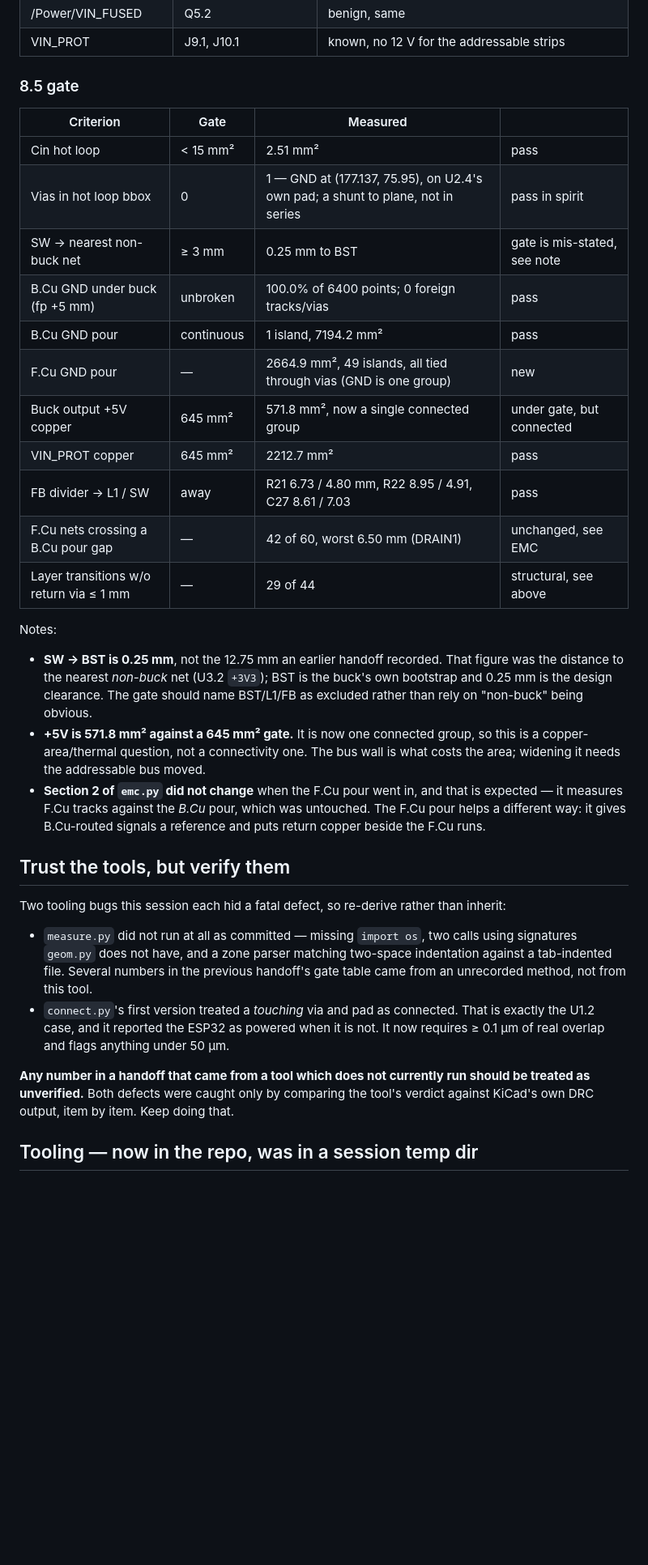
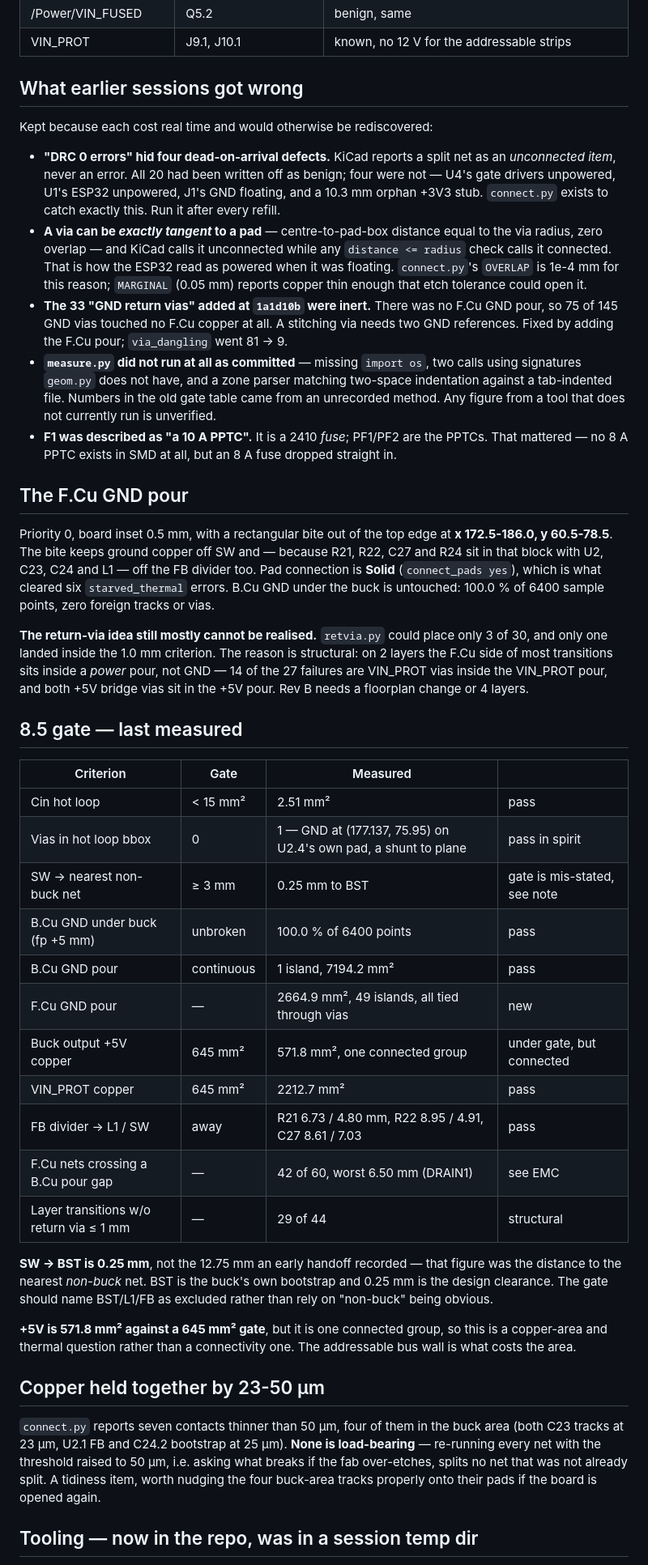
Before and after one commit to StuartF303/vandaemon, a Markdown page: hw/VDDimmer/HANDOFF.md, the part around one of its changes. Shown at 81% size. GitHub-like rendering; blank space fills up the shorter version.

```diff
--- a/hw/VDDimmer/HANDOFF.md
+++ b/hw/VDDimmer/HANDOFF.md
@@ -120,51 +113,77 @@ connection or a routing limitation with a product decision already taken:
 | /Power/VIN_FUSED | Q5.2 | benign, same |
 | VIN_PROT | J9.1, J10.1 | known, no 12 V for the addressable strips |
 
-### 8.5 gate
+## What earlier sessions got wrong
+
+Kept because each cost real time and would otherwise be rediscovered:
+
+- **"DRC 0 errors" hid four dead-on-arrival defects.** KiCad reports a split net as an
+  *unconnected item*, never an error. All 20 had been written off as benign; four were
+  not — U4's gate drivers unpowered, U1's ESP32 unpowered, J1's GND floating, and a
+  10.3 mm orphan +3V3 stub. `connect.py` exists to catch exactly this. Run it after
+  every refill.
+- **A via can be *exactly tangent* to a pad** — centre-to-pad-box distance equal to the
+  via radius, zero overlap — and KiCad calls it unconnected while any `distance <= radius`
+  check calls it connected. That is how the ESP32 read as powered when it was floating.
+  `connect.py`'s `OVERLAP` is 1e-4 mm for this reason; `MARGINAL` (0.05 mm) reports copper
+  thin enough that etch tolerance could open it.
+- **The 33 "GND return vias" added at `1a1d10b` were inert.** There was no F.Cu GND pour,
+  so 75 of 145 GND vias touched no F.Cu copper at all. A stitching via needs two GND
+  references. Fixed by adding the F.Cu pour; `via_dangling` went 81 → 9.
+- **`measure.py` did not run at all as committed** — missing `import os`, two calls using
+  signatures `geom.py` does not have, and a zone parser matching two-space indentation
+  against a tab-indented file. Numbers in the old gate table came from an unrecorded
+  method. Any figure from a tool that does not currently run is unverified.
+- **F1 was described as "a 10 A PPTC".** It is a 2410 *fuse*; PF1/PF2 are the PPTCs.
+  That mattered — no 8 A PPTC exists in SMD at all, but an 8 A fuse dropped straight in.
+
+## The F.Cu GND pour
+
+Priority 0, board inset 0.5 mm, with a rectangular bite out of the top edge at
+**x 172.5-186.0, y 60.5-78.5**. The bite keeps ground copper off SW and — because R21,
+R22, C27 and R24 sit in that block with U2, C23, C24 and L1 — off the FB divider too.
+Pad connection is **Solid** (`connect_pads yes`), which is what cleared six
+`starved_thermal` errors. B.Cu GND under the buck is untouched: 100.0 % of 6400 sample
+points, zero foreign tracks or vias.
+
+**The return-via idea still mostly cannot be realised.** `retvia.py` could place only
+3 of 30, and only one landed inside the 1.0 mm criterion. The reason is structural: on
+2 layers the F.Cu side of most transitions sits inside a *power* pour, not GND — 14 of
+the 27 failures are VIN_PROT vias inside the VIN_PROT pour, and both +5V bridge vias sit
+in the +5V pour. Rev B needs a floorplan change or 4 layers.
+
+## 8.5 gate — last measured
 
 | Criterion | Gate | Measured | |
 |---|---|---|---|
 | Cin hot loop | < 15 mm² | 2.51 mm² | pass |
-| Vias in hot loop bbox | 0 | 1 — GND at (177.137, 75.95), on U2.4's own pad; a shunt to plane, not in series | pass in spirit |
+| Vias in hot loop bbox | 0 | 1 — GND at (177.137, 75.95) on U2.4's own pad, a shunt to plane | pass in spirit |
 | SW → nearest non-buck net | ≥ 3 mm | 0.25 mm to BST | gate is mis-stated, see note |
-| B.Cu GND under buck (fp +5 mm) | unbroken | 100.0% of 6400 points; 0 foreign tracks/vias | pass |
+| B.Cu GND under buck (fp +5 mm) | unbroken | 100.0 % of 6400 points | pass |
 | B.Cu GND pour | continuous | 1 island, 7194.2 mm² | pass |
-| F.Cu GND pour | — | 2664.9 mm², 49 islands, all tied through vias (GND is one group) | new |
-| Buck output +5V copper | 645 mm² | 571.8 mm², now a single connected group | under gate, but connected |
+| F.Cu GND pour | — | 2664.9 mm², 49 islands, all tied through vias | new |
+| Buck output +5V copper | 645 mm² | 571.8 mm², one connected group | under gate, but connected |
 | VIN_PROT copper | 645 mm² | 2212.7 mm² | pass |
 | FB divider → L1 / SW | away | R21 6.73 / 4.80 mm, R22 8.95 / 4.91, C27 8.61 / 7.03 | pass |
-| F.Cu nets crossing a B.Cu pour gap | — | 42 of 60, worst 6.50 mm (DRAIN1) | unchanged, see EMC |
-| Layer transitions w/o return via ≤ 1 mm | — | 29 of 44 | structural, see above |
+| F.Cu nets crossing a B.Cu pour gap | — | 42 of 60, worst 6.50 mm (DRAIN1) | see EMC |
+| Layer transitions w/o return via ≤ 1 mm | — | 29 of 44 | structural |
 
-Notes:
+**SW → BST is 0.25 mm**, not the 12.75 mm an early handoff recorded — that figure was the
+distance to the nearest *non-buck* net. BST is the buck's own bootstrap and 0.25 mm is the
+design clearance. The gate should name BST/L1/FB as excluded rather than rely on "non-buck"
+being obvious.
 
-- **SW → BST is 0.25 mm**, not the 12.75 mm an earlier handoff recorded. That figure was
-  the distance to the nearest *non-buck* net (U3.2 `+3V3`); BST is the buck's own bootstrap
-  and 0.25 mm is the design clearance. The gate should name BST/L1/FB as excluded rather
-  than rely on "non-buck" being obvious.
-- **+5V is 571.8 mm² against a 645 mm² gate.** It is now one connected group, so this is a
-  copper-area/thermal question, not a connectivity one. The bus wall is what costs the
-  area; widening it needs the addressable bus moved.
-- **Section 2 of `emc.py` did not change** when the F.Cu pour went in, and that is
-  expected — it measures F.Cu tracks against the *B.Cu* pour, which was untouched. The
-  F.Cu pour helps a different way: it gives B.Cu-routed signals a reference and puts
-  return copper beside the F.Cu runs.
+**+5V is 571.8 mm² against a 645 mm² gate**, but it is one connected group, so this is a
+copper-area and thermal question rather than a connectivity one. The addressable bus wall
+is what costs the area.
 
-## Trust the tools, but verify them
+## Copper held together by 23-50 µm
 
-Two tooling bugs this session each hid a fatal defect, so re-derive rather than inherit:
-
-- `measure.py` did not run at all as committed — missing `import os`, two calls using
-  signatures `geom.py` does not have, and a zone parser matching two-space indentation
-  against a tab-indented file. Several numbers in the previous handoff's gate table came
-  from an unrecorded method, not from this tool.
-- `connect.py`'s first version treated a *touching* via and pad as connected. That is
-  exactly the U1.2 case, and it reported the ESP32 as powered when it is not. It now
-  requires ≥ 0.1 µm of real overlap and flags anything under 50 µm.
-
-**Any number in a handoff that came from a tool which does not currently run should be
-treated as unverified.** Both defects were caught only by comparing the tool's verdict
-against KiCad's own DRC output, item by item. Keep doing that.
+`connect.py` reports seven contacts thinner than 50 µm, four of them in the buck area
+(both C23 tracks at 23 µm, U2.1 FB and C24.2 bootstrap at 25 µm). **None is load-bearing** —
+re-running every net with the threshold raised to 50 µm, i.e. asking what breaks if the fab
+over-etches, splits no net that was not already split. A tidiness item, worth nudging the
+four buck-area tracks properly onto their pads if the board is opened again.
 
 ## Tooling — now in the repo, was in a session temp dir
 
```
Also changed, not shown: other parts of hw/VDDimmer/HANDOFF.md (+128 -130 lines), 1 other file.
